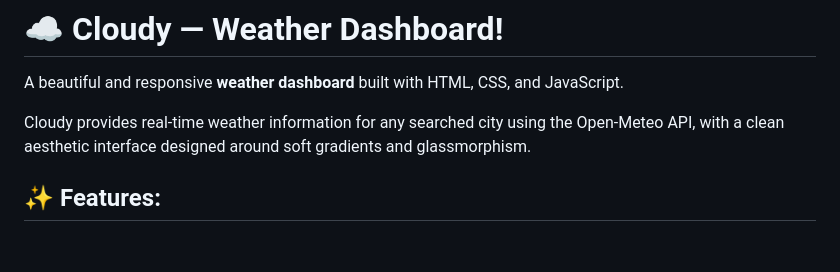
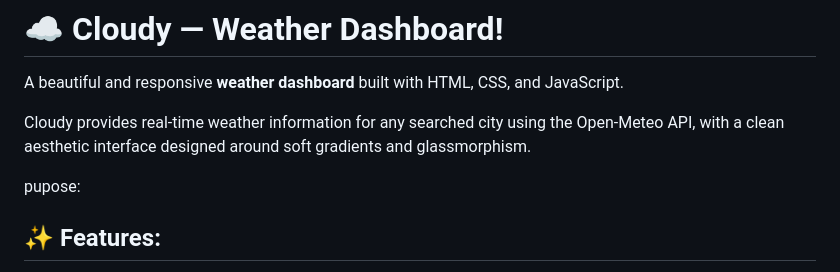
Before and after one commit to Shruti-1008/Weather_Dashboard, a Markdown page: README.md, the part around the change. Drawn GitHub-style; blank space fills up the shorter version.

```diff
--- a/README.md
+++ b/README.md
@@ -3,6 +3,9 @@
 A beautiful and responsive **weather dashboard** built with HTML, CSS, and JavaScript.
 
 Cloudy provides real-time weather information for any searched city using the Open-Meteo API, with a clean aesthetic interface designed around soft gradients and glassmorphism.
+
+pupose:
+
 
 ## ✨ Features:
 
```
